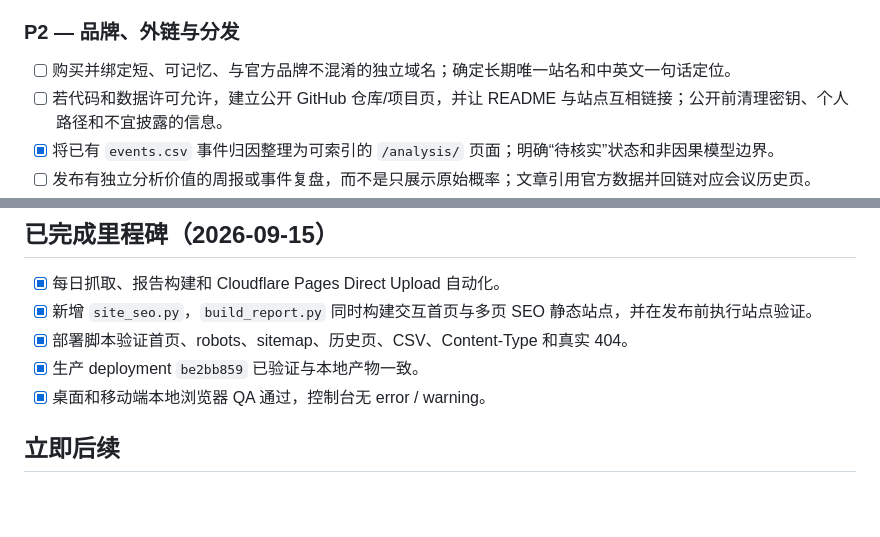
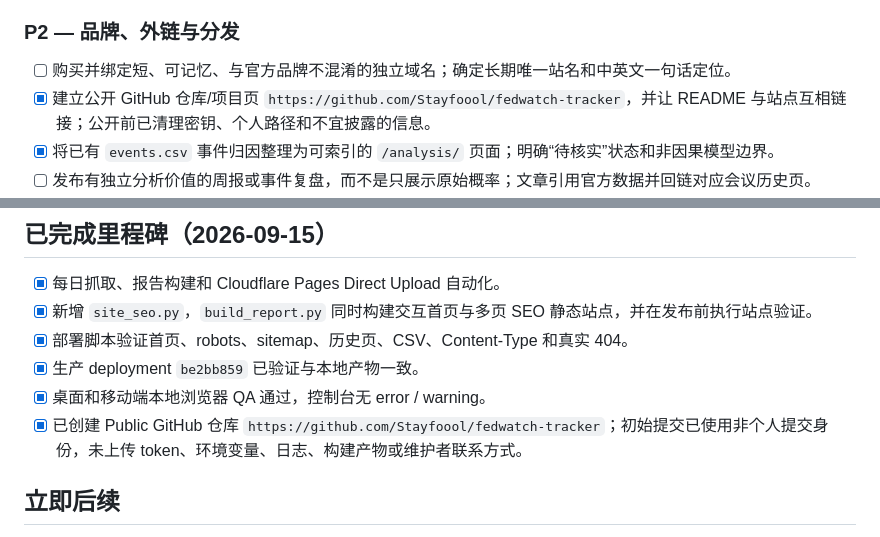
Before and after one commit to Stayfoool/fedwatch-tracker, a Markdown page: ROADMAP.md, 2 parts joined by grey strips. Drawn GitHub-style; blank space fills up the shorter version.

Commit message:
Document public repository

```diff
--- a/ROADMAP.md
+++ b/ROADMAP.md
@@ -67,7 +67,7 @@
 ### P2 — 品牌、外链与分发
 
 - [ ] 购买并绑定短、可记忆、与官方品牌不混淆的独立域名；确定长期唯一站名和中英文一句话定位。
-- [ ] 若代码和数据许可允许，建立公开 GitHub 仓库/项目页，并让 README 与站点互相链接；公开前清理密钥、个人路径和不宜披露的信息。
+- [x] 建立公开 GitHub 仓库/项目页 `https://github.com/Stayfoool/fedwatch-tracker`，并让 README 与站点互相链接；公开前已清理密钥、个人路径和不宜披露的信息。
 - [x] 将已有 `events.csv` 事件归因整理为可索引的 `/analysis/` 页面；明确“待核实”状态和非因果模型边界。
 - [ ] 发布有独立分析价值的周报或事件复盘，而不是只展示原始概率；文章引用官方数据并回链对应会议历史页。
 - [ ] 向相关财经社区、研究者、记者、newsletter 和中文金融内容平台做人工且相关的介绍，争取真实引用；禁止购买垃圾外链或批量目录提交。
@@ -117,6 +117,7 @@
 - [x] 部署脚本验证首页、robots、sitemap、历史页、CSV、Content-Type 和真实 404。
 - [x] 生产 deployment `be2bb859` 已验证与本地产物一致。
 - [x] 桌面和移动端本地浏览器 QA 通过，控制台无 error / warning。
+- [x] 已创建 Public GitHub 仓库 `https://github.com/Stayfoool/fedwatch-tracker`；初始提交已使用非个人提交身份，未上传 token、环境变量、日志、构建产物或维护者联系方式。
 
 ## 立即后续
 
```
Also changed, not shown: README.md (+1 -1 lines).
